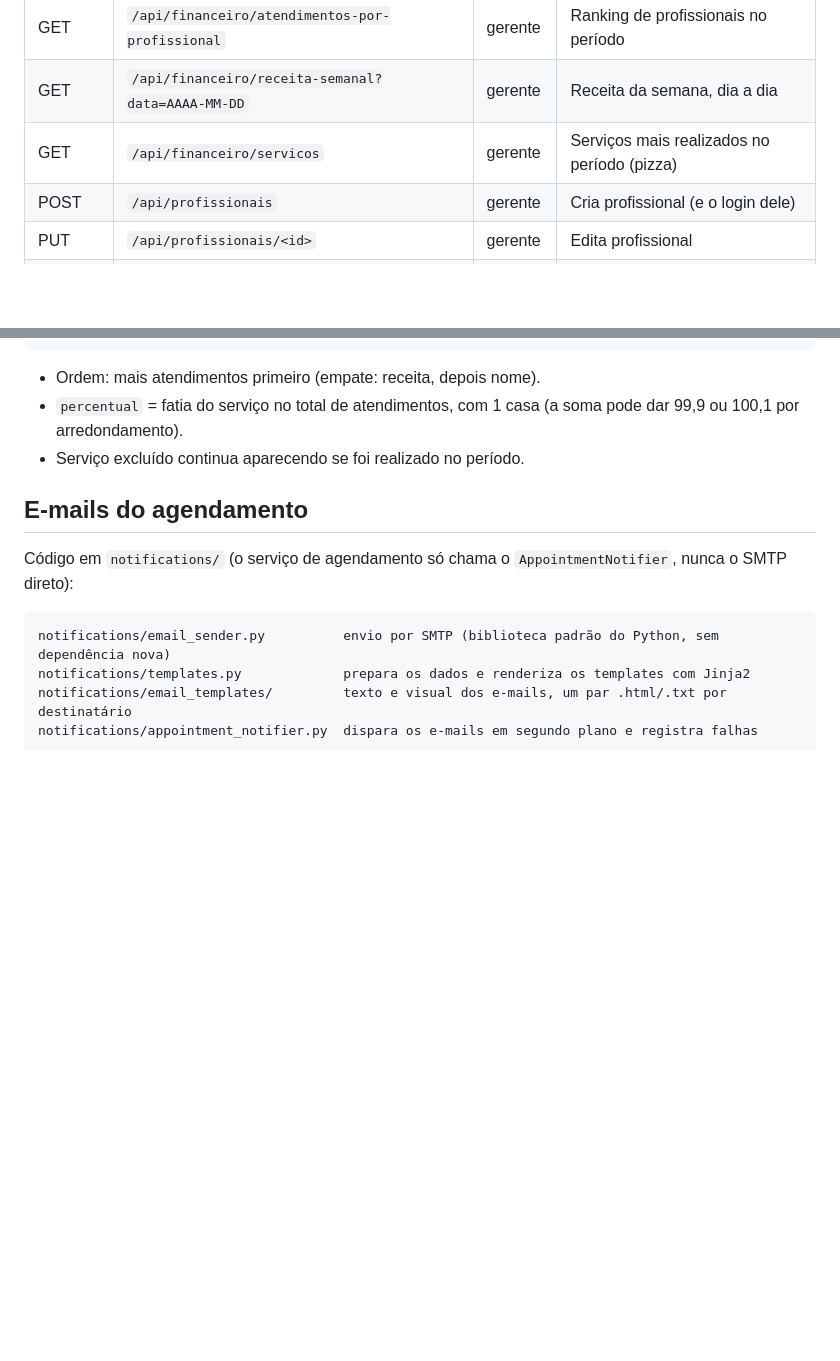
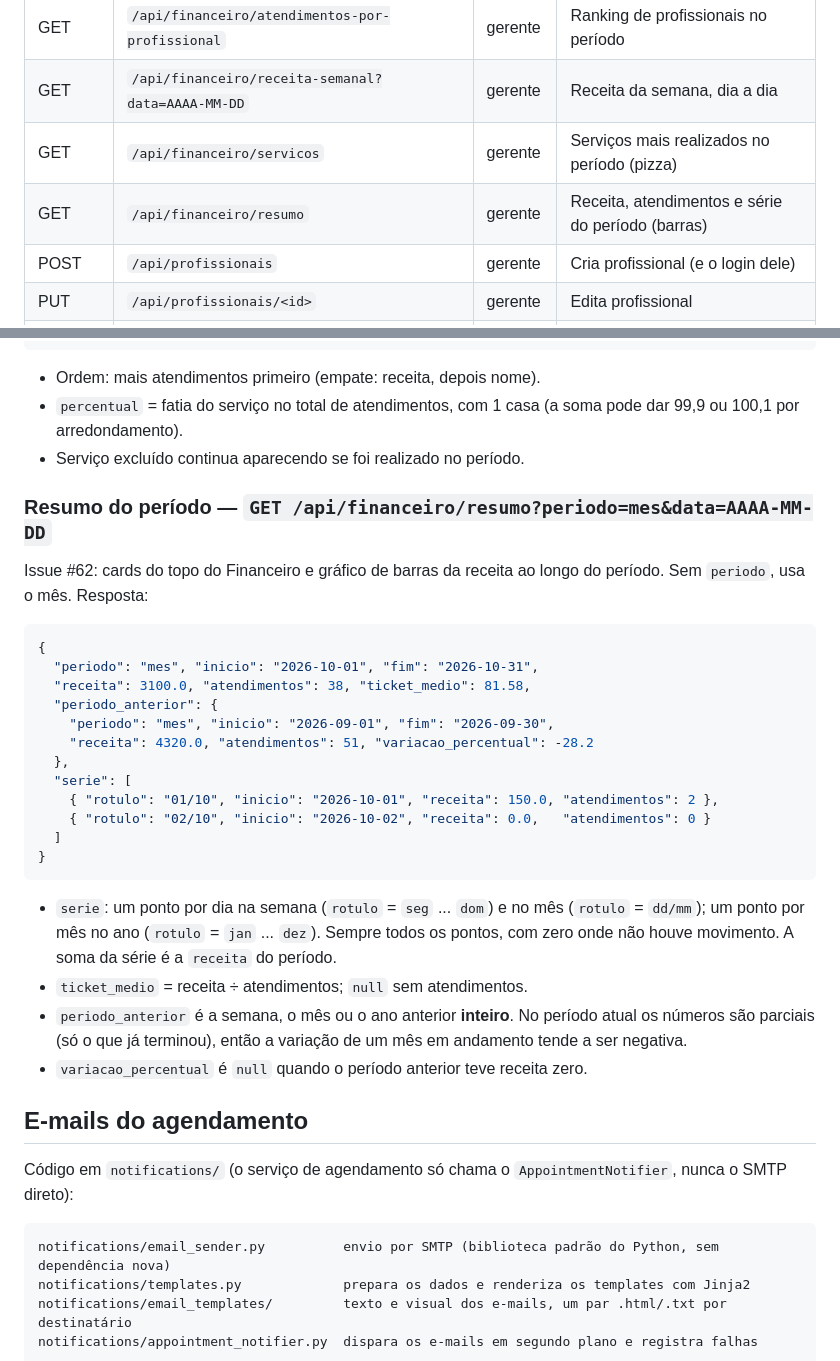
Before and after one commit to PI-6/PI-VI-2026, a Markdown page: backend/README.md, 2 parts joined by grey strips. Drawn GitHub-style; blank space fills up the shorter version.

Commit message:
docs(backend): documenta o resumo financeiro por período

````diff
--- a/backend/README.md
+++ b/backend/README.md
@@ -91,6 +91,7 @@ Status usados: 400 validação, 401 sem login, 403 sem permissão, 404 não enco
 | GET | `/api/financeiro/atendimentos-por-profissional` | gerente | Ranking de profissionais no período |
 | GET | `/api/financeiro/receita-semanal?data=AAAA-MM-DD` | gerente | Receita da semana, dia a dia |
 | GET | `/api/financeiro/servicos` | gerente | Serviços mais realizados no período (pizza) |
+| GET | `/api/financeiro/resumo` | gerente | Receita, atendimentos e série do período (barras) |
 | POST | `/api/profissionais` | gerente | Cria profissional (e o login dele) |
 | PUT | `/api/profissionais/<id>` | gerente | Edita profissional |
 | DELETE | `/api/profissionais/<id>` | gerente | Desativa profissional |
@@ -384,6 +385,34 @@ Issue #61 (gráfico de pizza do RF10). Sem `periodo`, usa o mês. Resposta:
   por arredondamento).
 - Serviço excluído continua aparecendo se foi realizado no período.
 
+### Resumo do período — `GET /api/financeiro/resumo?periodo=mes&data=AAAA-MM-DD`
+
+Issue #62: cards do topo do Financeiro e gráfico de barras da receita ao longo do período.
+Sem `periodo`, usa o mês. Resposta:
+
+```json
+{
+  "periodo": "mes", "inicio": "2026-10-01", "fim": "2026-10-31",
+  "receita": 3100.0, "atendimentos": 38, "ticket_medio": 81.58,
+  "periodo_anterior": {
+    "periodo": "mes", "inicio": "2026-09-01", "fim": "2026-09-30",
+    "receita": 4320.0, "atendimentos": 51, "variacao_percentual": -28.2
+  },
+  "serie": [
+    { "rotulo": "01/10", "inicio": "2026-10-01", "receita": 150.0, "atendimentos": 2 },
+    { "rotulo": "02/10", "inicio": "2026-10-02", "receita": 0.0,   "atendimentos": 0 }
+  ]
+}
+```
+
+- `serie`: um ponto por dia na semana (`rotulo` = `seg` ... `dom`) e no mês (`rotulo` = `dd/mm`);
+  um ponto por mês no ano (`rotulo` = `jan` ... `dez`). Sempre todos os pontos, com zero onde não houve
+  movimento. A soma da série é a `receita` do período.
+- `ticket_medio` = receita ÷ atendimentos; `null` sem atendimentos.
+- `periodo_anterior` é a semana, o mês ou o ano anterior **inteiro**. No período atual os números são
+  parciais (só o que já terminou), então a variação de um mês em andamento tende a ser negativa.
+- `variacao_percentual` é `null` quando o período anterior teve receita zero.
+
 ## E-mails do agendamento
 
 Código em `notifications/` (o serviço de agendamento só chama o `AppointmentNotifier`, nunca o SMTP direto):
````
